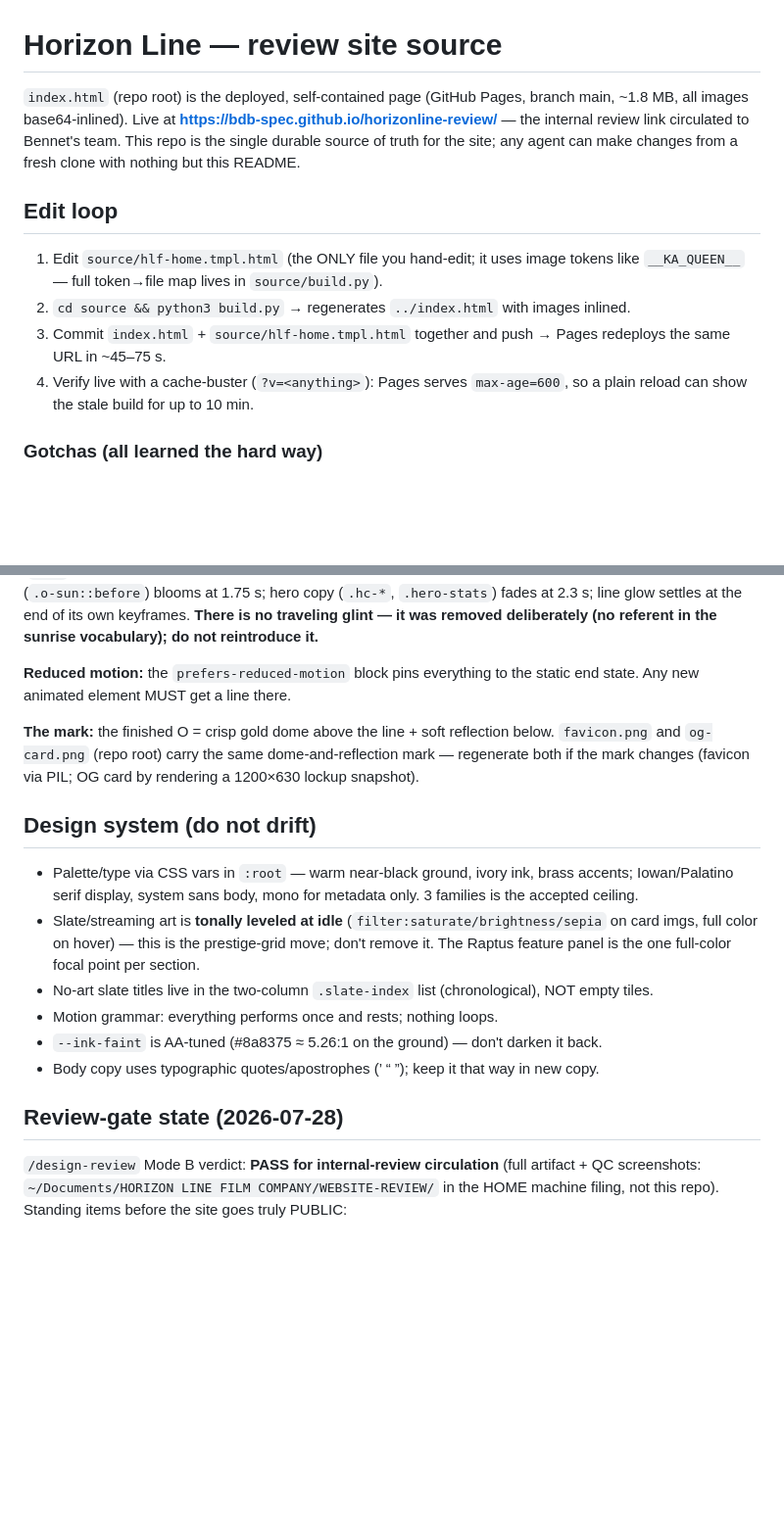
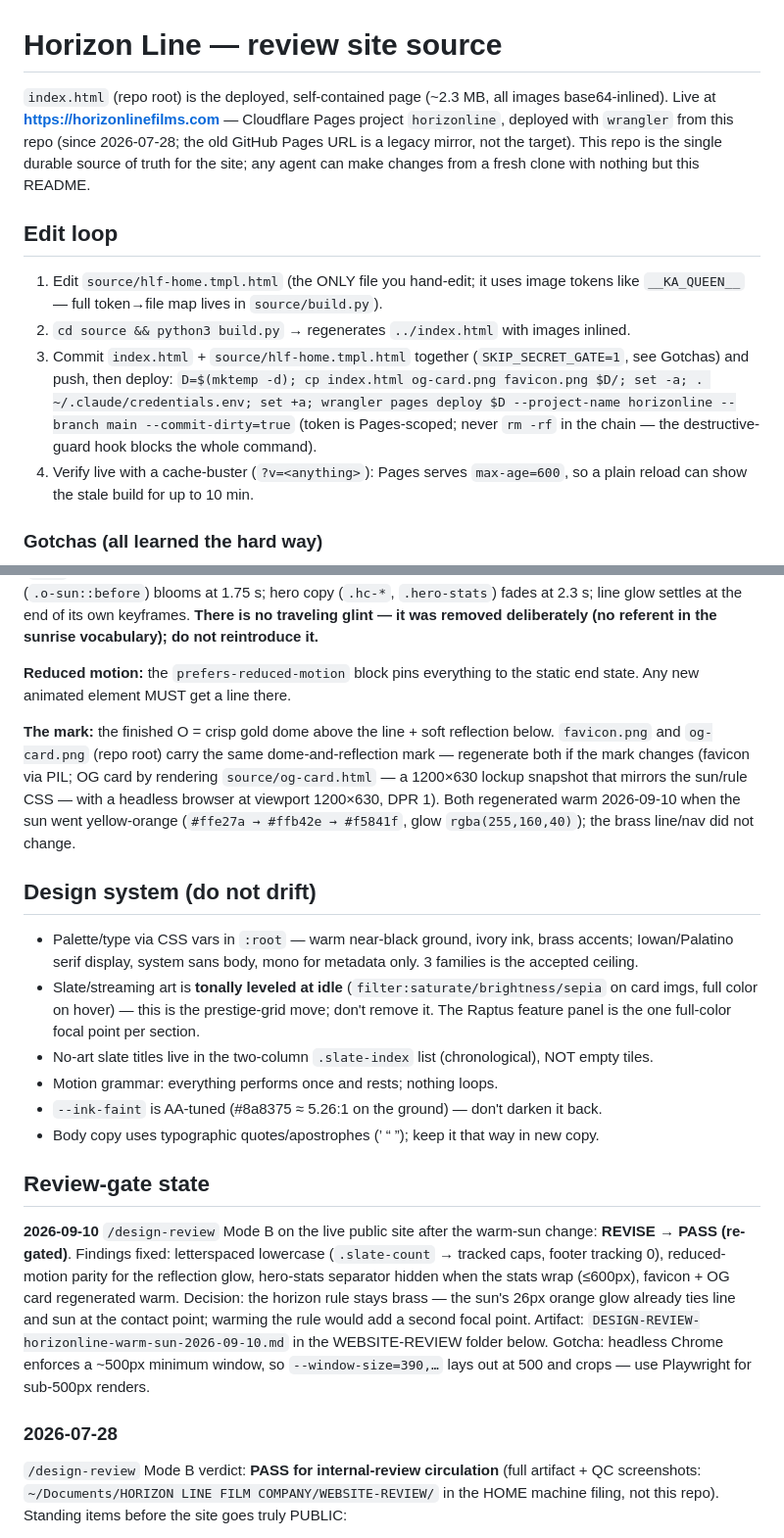
Before and after one commit to bdb-spec/horizonline-review, a Markdown page: source/README.md, 2 parts joined by grey strips. Shown at 98% size. Rendered like a GitHub page; blank space fills up the shorter version.

Commit message:
docs: README — Cloudflare Pages is the live target, wrangler deploy recipe, OG source, 2026-09-10 review-gate state
Co-Authored-By: Claude Fable 5.1 <noreply@anthropic.com>
Claude-Session: https://claude.ai/code/session_01Q7tEKQXfvRfJCQxpiSwZ4z

```diff
--- a/source/README.md
+++ b/source/README.md
@@ -1,11 +1,12 @@
 # Horizon Line — review site source
 
-`index.html` (repo root) is the deployed, self-contained page (GitHub Pages, branch main, ~1.8 MB, all images base64-inlined). Live at **https://bdb-spec.github.io/horizonline-review/** — the internal review link circulated to Bennet's team. This repo is the single durable source of truth for the site; any agent can make changes from a fresh clone with nothing but this README.
+`index.html` (repo root) is the deployed, self-contained page (~2.3 MB, all images base64-inlined). Live at **https://horizonlinefilms.com** — Cloudflare Pages project `horizonline`, deployed with `wrangler` from this repo (since 2026-07-28; the old GitHub Pages URL is a legacy mirror, not the target). This repo is the single durable source of truth for the site; any agent can make changes from a fresh clone with nothing but this README.
 
 ## Edit loop
 1. Edit `source/hlf-home.tmpl.html` (the ONLY file you hand-edit; it uses image tokens like `__KA_QUEEN__` — full token→file map lives in `source/build.py`).
 2. `cd source && python3 build.py` → regenerates `../index.html` with images inlined.
-3. Commit `index.html` + `source/hlf-home.tmpl.html` together and push → Pages redeploys the same URL in ~45–75 s.
+3. Commit `index.html` + `source/hlf-home.tmpl.html` together (`SKIP_SECRET_GATE=1`, see Gotchas) and push, then deploy:
+   `D=$(mktemp -d); cp index.html og-card.png favicon.png $D/; set -a; . ~/.claude/credentials.env; set +a; wrangler pages deploy $D --project-name horizonline --branch main --commit-dirty=true` (token is Pages-scoped; never `rm -rf` in the chain — the destructive-guard hook blocks the whole command).
 4. Verify live with a cache-buster (`?v=<anything>`): Pages serves `max-age=600`, so a plain reload can show the stale build for up to 10 min.
 
 ### Gotchas (all learned the hard way)
@@ -25,7 +26,7 @@ The hero enacts a sunrise; every piece below was a deliberate Bennet decision
 
 **Reduced motion:** the `prefers-reduced-motion` block pins everything to the static end state. Any new animated element MUST get a line there.
 
-**The mark:** the finished O = crisp gold dome above the line + soft reflection below. `favicon.png` and `og-card.png` (repo root) carry the same dome-and-reflection mark — regenerate both if the mark changes (favicon via PIL; OG card by rendering a 1200×630 lockup snapshot).
+**The mark:** the finished O = crisp gold dome above the line + soft reflection below. `favicon.png` and `og-card.png` (repo root) carry the same dome-and-reflection mark — regenerate both if the mark changes (favicon via PIL; OG card by rendering `source/og-card.html` — a 1200×630 lockup snapshot that mirrors the sun/rule CSS — with a headless browser at viewport 1200×630, DPR 1). Both regenerated warm 2026-09-10 when the sun went yellow-orange (`#ffe27a → #ffb42e → #f5841f`, glow `rgba(255,160,40)`); the brass line/nav did not change.
 
 ## Design system (do not drift)
 - Palette/type via CSS vars in `:root` — warm near-black ground, ivory ink, brass accents; Iowan/Palatino serif display, system sans body, mono for metadata only. 3 families is the accepted ceiling.
@@ -35,7 +36,10 @@ The hero enacts a sunrise; every piece below was a deliberate Bennet decision
 - `--ink-faint` is AA-tuned (#8a8375 ≈ 5.26:1 on the ground) — don't darken it back.
 - Body copy uses typographic quotes/apostrophes (’ “ ”); keep it that way in new copy.
 
-## Review-gate state (2026-07-28)
+## Review-gate state
+**2026-09-10** `/design-review` Mode B on the live public site after the warm-sun change: **REVISE → PASS (re-gated)**. Findings fixed: letterspaced lowercase (`.slate-count` → tracked caps, footer tracking 0), reduced-motion parity for the reflection glow, hero-stats separator hidden when the stats wrap (≤600px), favicon + OG card regenerated warm. Decision: the horizon rule stays brass — the sun's 26px orange glow already ties line and sun at the contact point; warming the rule would add a second focal point. Artifact: `DESIGN-REVIEW-horizonline-warm-sun-2026-09-10.md` in the WEBSITE-REVIEW folder below. Gotcha: headless Chrome enforces a ~500px minimum window, so `--window-size=390,…` lays out at 500 and crops — use Playwright for sub-500px renders.
+
+### 2026-07-28
 `/design-review` Mode B verdict: **PASS for internal-review circulation** (full artifact + QC screenshots: `~/Documents/HORIZON LINE FILM COMPANY/WEBSITE-REVIEW/` in the HOME machine filing, not this repo). Standing items before the site goes truly PUBLIC:
 1. Strip the two `TK` tags (press contact + draft-headlines note).
 2. Confirm rights to the 12 library streaming titles and announceability of slate cast attachments / press headlines (sourced from the Confidential Grosvenor Park slate).
```
